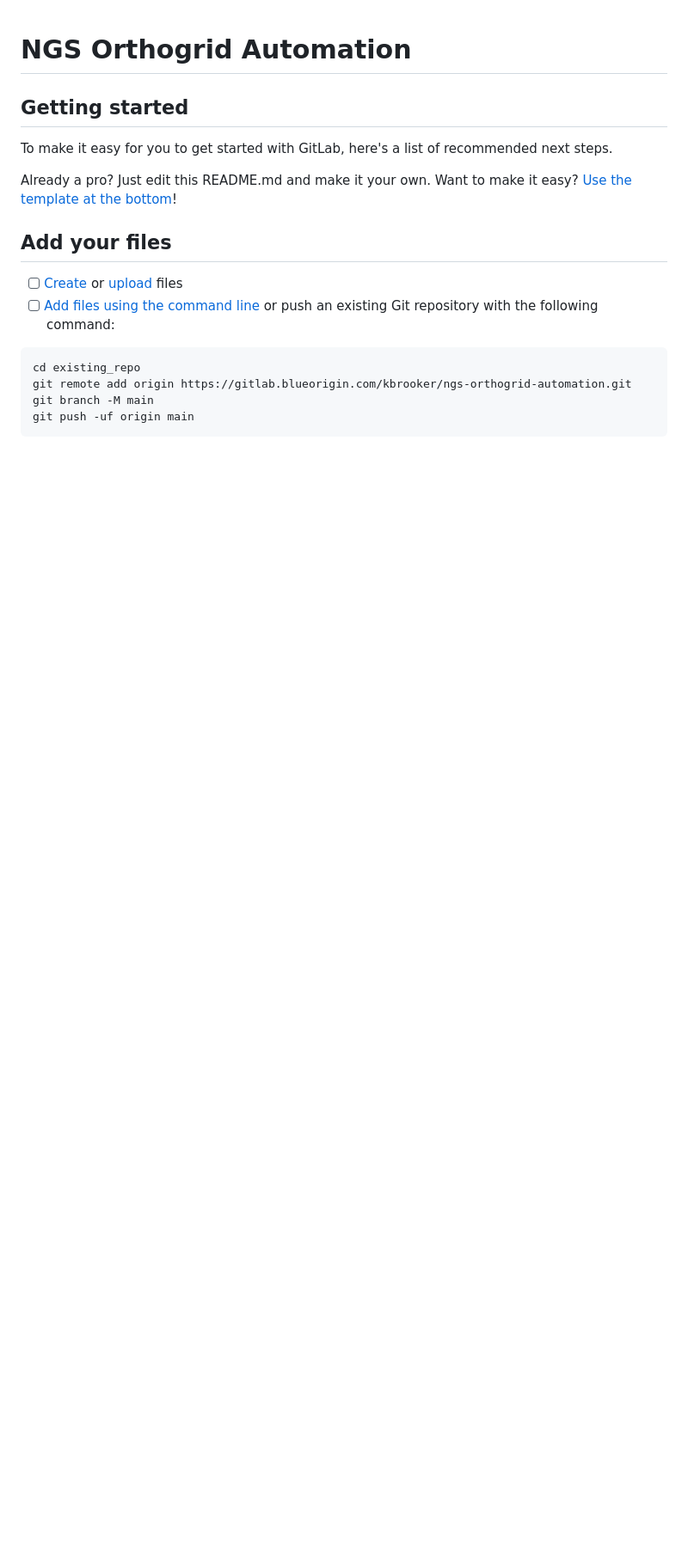
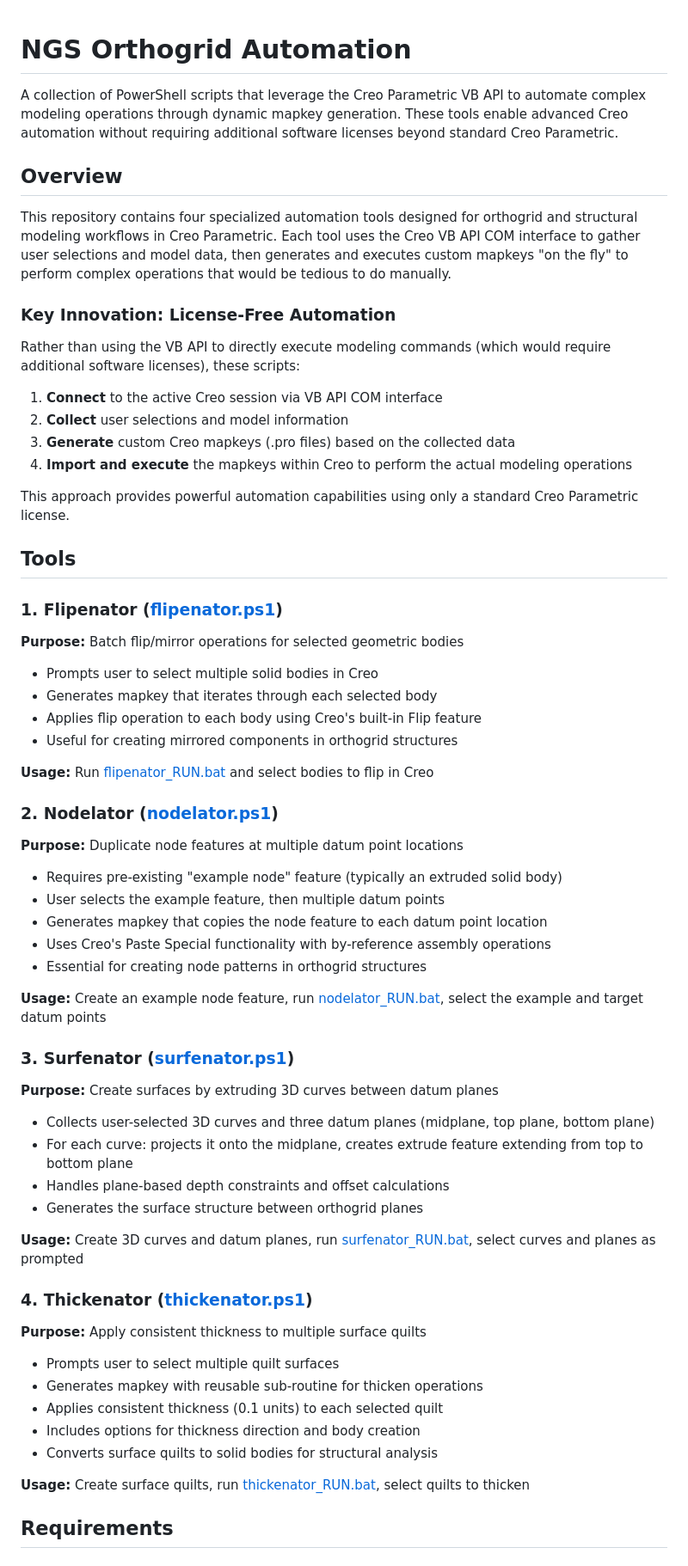
Before and after one commit to mmohapatra-wq/Drill-Jig-Automation, a Markdown page: README.md, the part around one of its changes. Shown at 86% size. Rendered like a GitHub page; blank space fills up the shorter version.

````diff
--- a/README.md
+++ b/README.md
@@ -1,20 +1,65 @@
 # NGS Orthogrid Automation
 
+A collection of PowerShell scripts that leverage the Creo Parametric VB API to automate complex modeling operations through dynamic mapkey generation. These tools enable advanced Creo automation without requiring additional software licenses beyond standard Creo Parametric.
 
+## Overview
 
-## Getting started
+This repository contains four specialized automation tools designed for orthogrid and structural modeling workflows in Creo Parametric. Each tool uses the Creo VB API COM interface to gather user selections and model data, then generates and executes custom mapkeys "on the fly" to perform complex operations that would be tedious to do manually.
 
-To make it easy for you to get started with GitLab, here's a list of recommended next steps.
+### Key Innovation: License-Free Automation
 
-Already a pro? Just edit this README.md and make it your own. Want to make it easy? [Use the template at the bottom](#editing-this-readme)!
+Rather than using the VB API to directly execute modeling commands (which would require additional software licenses), these scripts:
 
-## Add your files
+1. **Connect** to the active Creo session via VB API COM interface
+2. **Collect** user selections and model information
+3. **Generate** custom Creo mapkeys (.pro files) based on the collected data
+4. **Import and execute** the mapkeys within Creo to perform the actual modeling operations
 
-- [ ] [Create](https://docs.gitlab.com/ee/user/project/repository/web_editor.html#create-a-file) or [upload](https://docs.gitlab.com/ee/user/project/repository/web_editor.html#upload-a-file) files
-- [ ] [Add files using the command line](https://docs.gitlab.com/topics/git/add_files/#add-files-to-a-git-repository) or push an existing Git repository with the following command:
+This approach provides powerful automation capabilities using only a standard Creo Parametric license.
 
-```
-cd existing_repo
-git remote add origin https://gitlab.blueorigin.com/kbrooker/ngs-orthogrid-automation.git
-git branch -M main
-git push -uf origin main
+## Tools
+
+### 1. Flipenator ([flipenator.ps1](flipenator.ps1))
+**Purpose:** Batch flip/mirror operations for selected geometric bodies
+
+- Prompts user to select multiple solid bodies in Creo
+- Generates mapkey that iterates through each selected body
+- Applies flip operation to each body using Creo's built-in Flip feature
+- Useful for creating mirrored components in orthogrid structures
+
+**Usage:** Run [flipenator_RUN.bat](flipenator_RUN.bat) and select bodies to flip in Creo
+
+### 2. Nodelator ([nodelator.ps1](nodelator.ps1))
+**Purpose:** Duplicate node features at multiple datum point locations
+
+- Requires pre-existing "example node" feature (typically an extruded solid body)
+- User selects the example feature, then multiple datum points
+- Generates mapkey that copies the node feature to each datum point location
+- Uses Creo's Paste Special functionality with by-reference assembly operations
+- Essential for creating node patterns in orthogrid structures
+
+**Usage:** Create an example node feature, run [nodelator_RUN.bat](nodelator_RUN.bat), select the example and target datum points
+
+### 3. Surfenator ([surfenator.ps1](surfenator.ps1))
+**Purpose:** Create surfaces by extruding 3D curves between datum planes
+
+- Collects user-selected 3D curves and three datum planes (midplane, top plane, bottom plane)
+- For each curve: projects it onto the midplane, creates extrude feature extending from top to bottom plane
+- Handles plane-based depth constraints and offset calculations
+- Generates the surface structure between orthogrid planes
+
+**Usage:** Create 3D curves and datum planes, run [surfenator_RUN.bat](surfenator_RUN.bat), select curves and planes as prompted
+
+### 4. Thickenator ([thickenator.ps1](thickenator.ps1))
+**Purpose:** Apply consistent thickness to multiple surface quilts
+
+- Prompts user to select multiple quilt surfaces
+- Generates mapkey with reusable sub-routine for thicken operations
+- Applies consistent thickness (0.1 units) to each selected quilt
+- Includes options for thickness direction and body creation
+- Converts surface quilts to solid bodies for structural analysis
+
+**Usage:** Create surface quilts, run [thickenator_RUN.bat](thickenator_RUN.bat), select quilts to thicken
+
+## Requirements
+
````
Also changed, not shown: other parts of README.md (+88 -57 lines).
